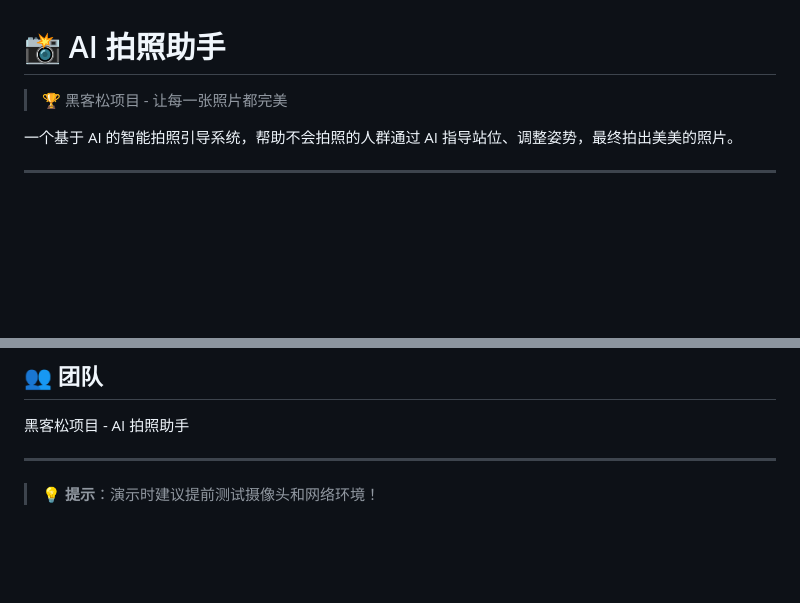
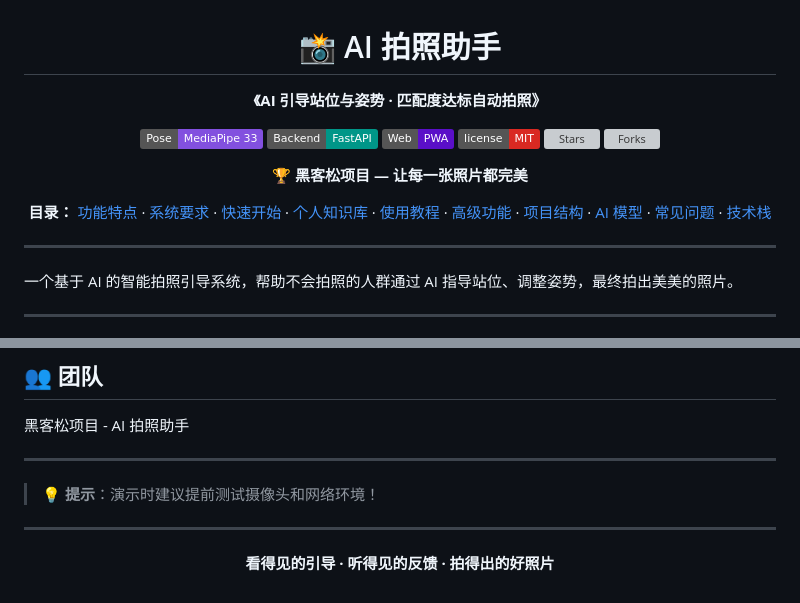
Before and after one commit to ksk2023/Focal-AI, a Markdown page: README.md, 2 parts joined by grey strips. Rendered like a GitHub page; badges without logos; blank space fills up the shorter version; grey boxes are pictures that could not be loaded.

Commit message:
docs: redesign README layout (hero, badges, TOC) - content unchanged

```diff
--- a/README.md
+++ b/README.md
@@ -1,6 +3,21 @@
 # 📸 AI 拍照助手
 
-> 🏆 黑客松项目 - 让每一张照片都完美
+**《AI 引导站位与姿势 · 匹配度达标自动拍照》**
+
+[![Pose](https://img.shields.io/badge/Pose-MediaPipe%2033-8250df?style=flat)](#-功能特点)
+[![Backend](https://img.shields.io/badge/Backend-FastAPI-009688?style=flat&logo=fastapi)](#-高级功能)
+[![Web](https://img.shields.io/badge/Web-PWA-5a0fc8?style=flat)](#-项目结构)
+[![License](https://img.shields.io/badge/license-MIT-d92922?style=flat)](#-license)
+[![Stars](https://img.shields.io/github/stars/ksk2023/Focal-AI?style=flat&logo=github&label=Stars&color=0969da)](https://github.com/ksk2023/Focal-AI/stargazers)
+[![Forks](https://img.shields.io/github/forks/ksk2023/Focal-AI?style=flat&logo=github&label=Forks&color=57606a)](https://github.com/ksk2023/Focal-AI/network)
+
+🏆 **黑客松项目 — 让每一张照片都完美**
+
+**目录：** [功能特点](#-功能特点) · [系统要求](#-系统要求) · [快速开始](#-快速开始-sop-标准流程) · [个人知识库](#-个人知识库-personal-style-library-sop) · [使用教程](#-使用教程) · [高级功能](#-高级功能) · [项目结构](#-项目结构) · [AI 模型](#-支持的-ai-模型) · [常见问题](#-常见问题) · [技术栈](#-技术栈)
+
+</div>
+
+---
 
 一个基于 AI 的智能拍照引导系统，帮助不会拍照的人群通过 AI 指导站位、调整姿势，最终拍出美美的照片。
 
@@ -299,3 +316,11 @@ MIT License
 ---
 
 > 💡 **提示**：演示时建议提前测试摄像头和网络环境！
+
+---
+
+<div align="center">
+
+**看得见的引导 · 听得见的反馈 · 拍得出的好照片**
+
+</div>
```
Also changed, not shown: other parts of README.md (+2 -0 lines).
